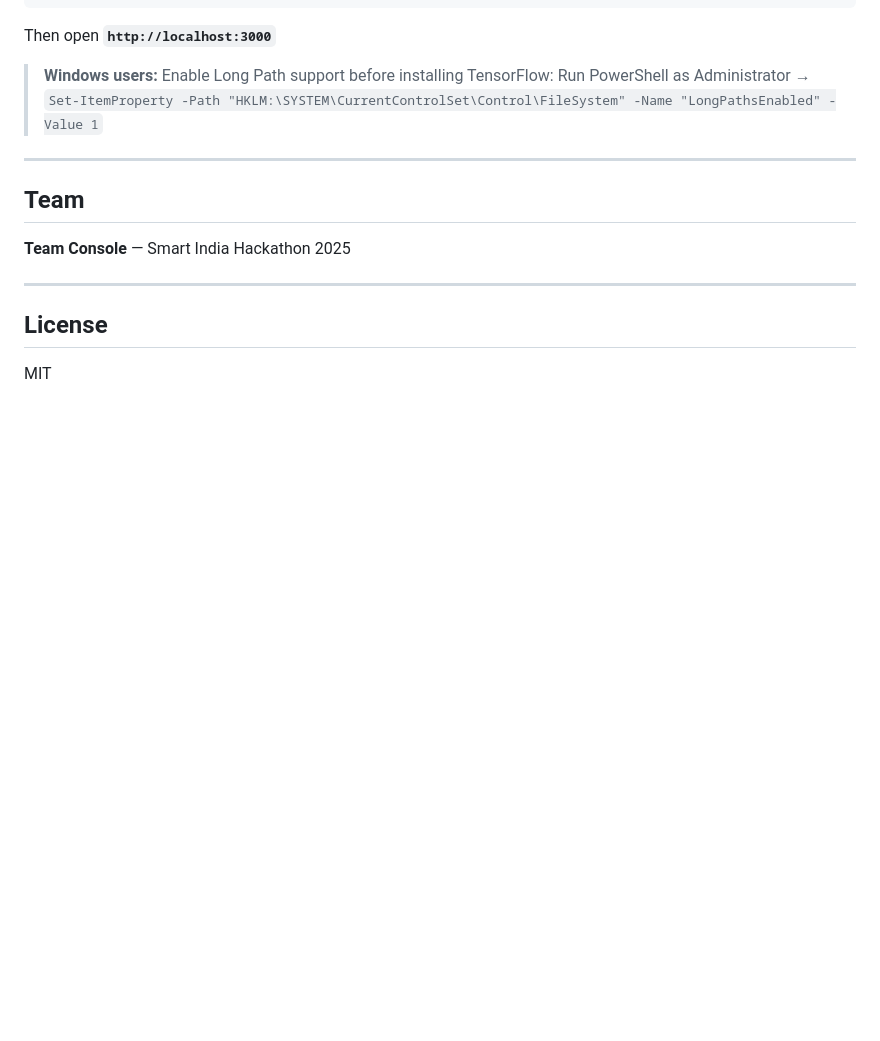
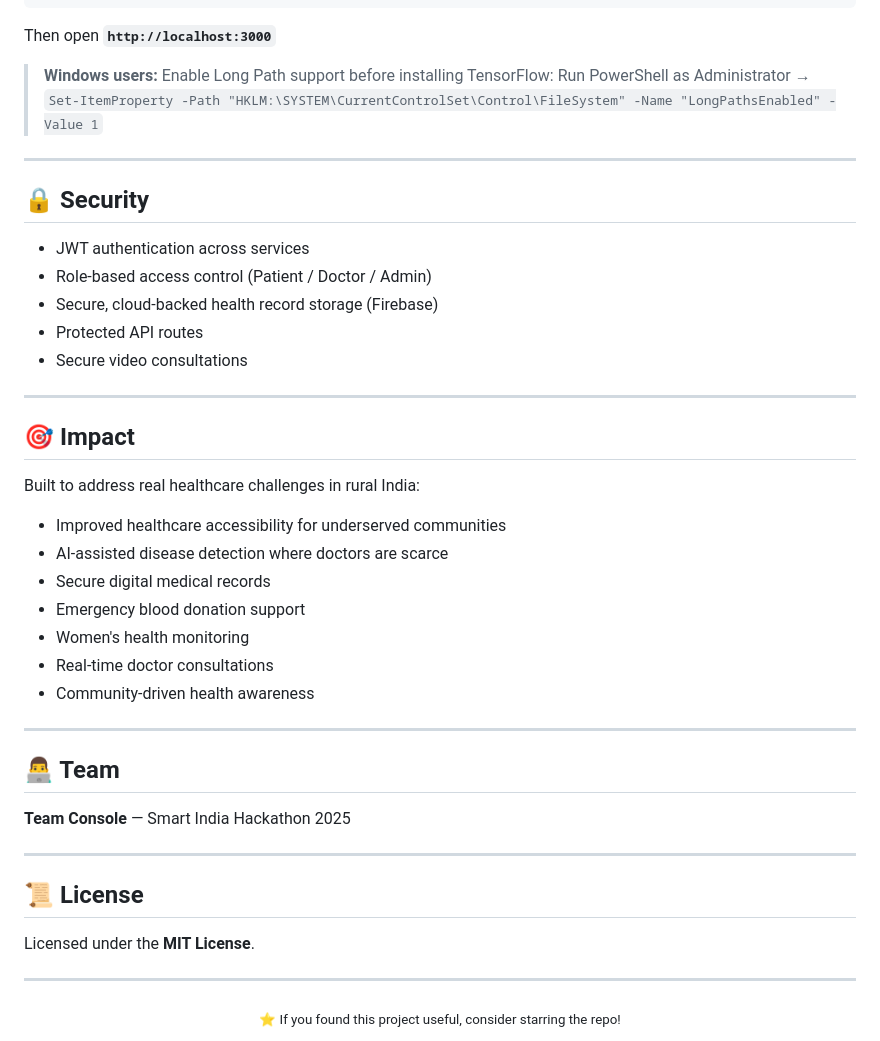
Before and after one commit to shaauryaa/nabha-telemedicine-platform, a Markdown page: README.md, the part around one of its changes. Rendered like a GitHub page; blank space fills up the shorter version.

```diff
--- a/README.md
+++ b/README.md
@@ -173,12 +230,42 @@ Then open **`http://localhost:3000`**
 
 ---
 
-## Team
+## 🔒 Security
+
+- JWT authentication across services
+- Role-based access control (Patient / Doctor / Admin)
+- Secure, cloud-backed health record storage (Firebase)
+- Protected API routes
+- Secure video consultations
+
+---
+
+## 🎯 Impact
+
+Built to address real healthcare challenges in rural India:
+
+- Improved healthcare accessibility for underserved communities
+- AI-assisted disease detection where doctors are scarce
+- Secure digital medical records
+- Emergency blood donation support
+- Women's health monitoring
+- Real-time doctor consultations
+- Community-driven health awareness
+
+---
+
+## 👨‍💻 Team
 
 **Team Console** — Smart India Hackathon 2025
 
 ---
 
-## License
+## 📜 License
 
-MIT
+Licensed under the **MIT License**.
+
+---
+
+<div align="center">
+<sub>⭐ If you found this project useful, consider starring the repo!</sub>
+</div>
```
Also changed, not shown: other parts of README.md (+81 -24 lines).
